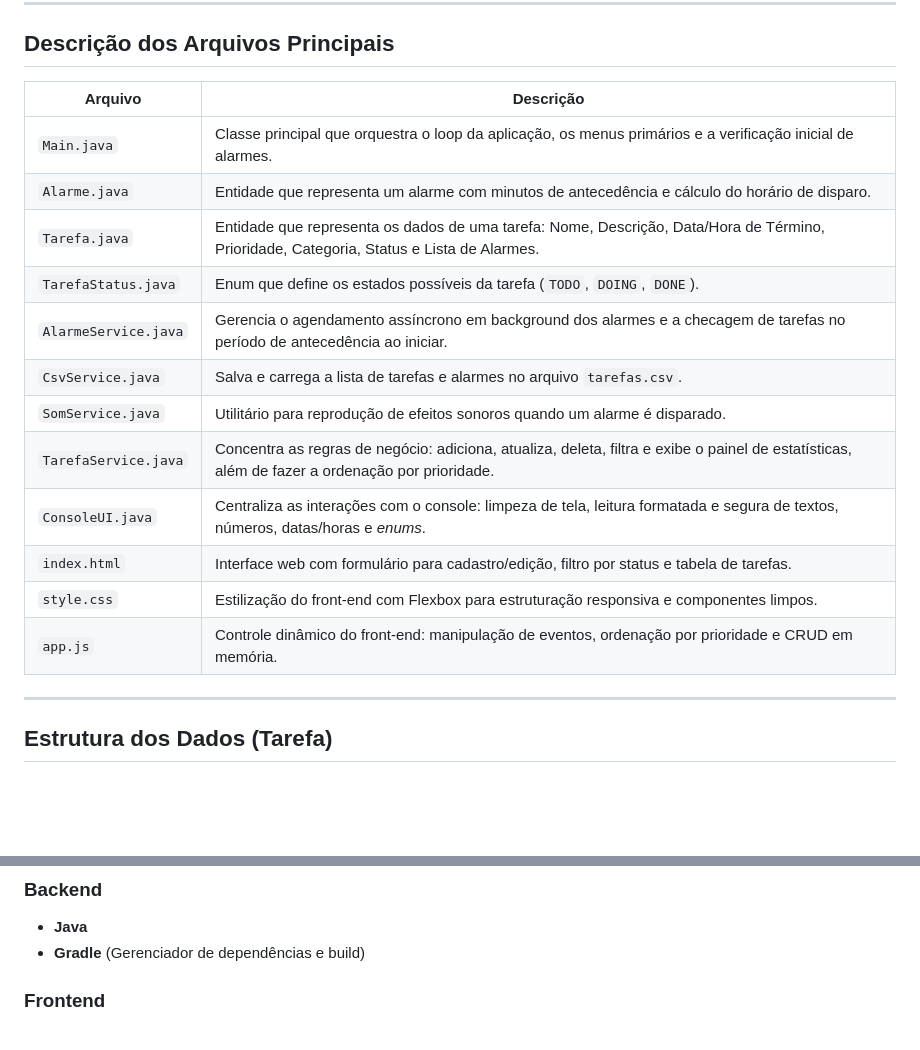
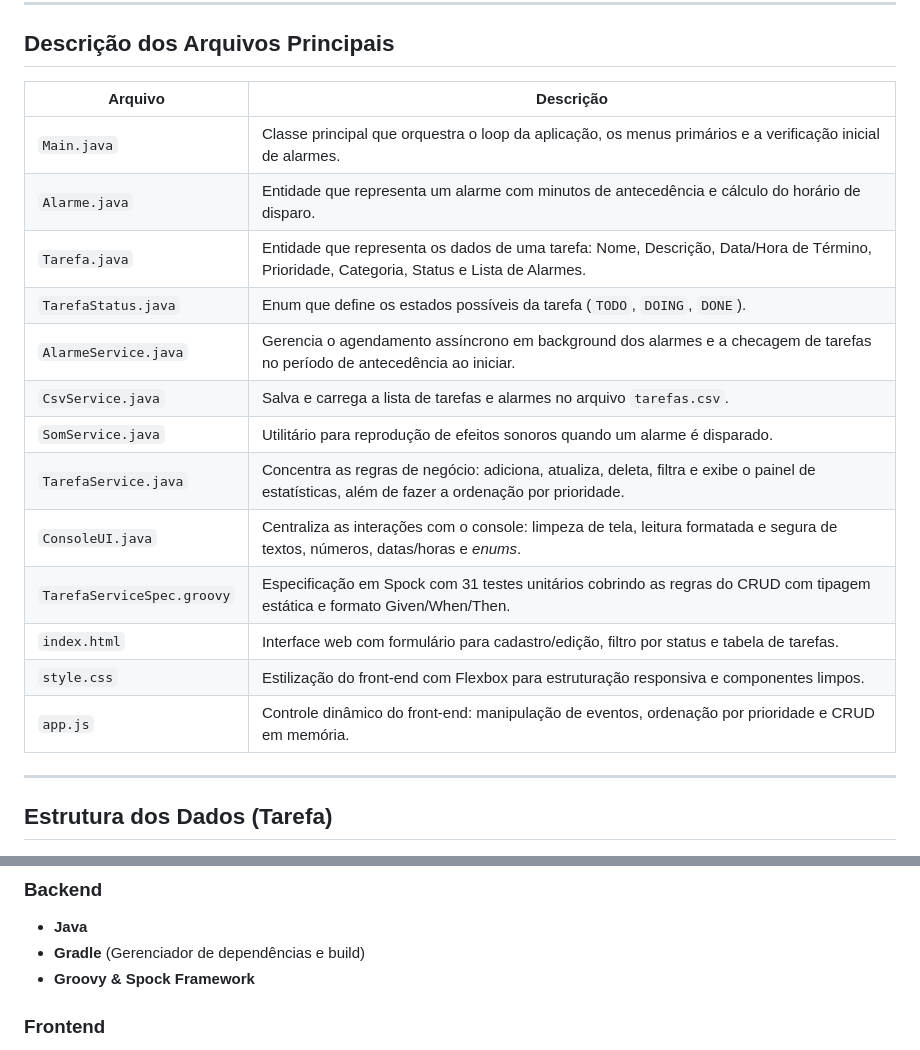
Before and after one commit to uGustavoB/ACZG-TODO, a Markdown page: README.md, 2 parts joined by grey strips. GitHub-like rendering; blank space fills up the shorter version.

```diff
--- a/README.md
+++ b/README.md
@@ -60,20 +77,21 @@ ACZG-TODO/
 
 ## Descrição dos Arquivos Principais
 
-| Arquivo              | Descrição                                                                                                                                      |
-|----------------------|------------------------------------------------------------------------------------------------------------------------------------------------|
-| `Main.java`          | Classe principal que orquestra o loop da aplicação, os menus primários e a verificação inicial de alarmes.                                     |
-| `Alarme.java`        | Entidade que representa um alarme com minutos de antecedência e cálculo do horário de disparo.                                                 |
-| `Tarefa.java`        | Entidade que representa os dados de uma tarefa: Nome, Descrição, Data/Hora de Término, Prioridade, Categoria, Status e Lista de Alarmes.       |
-| `TarefaStatus.java`  | Enum que define os estados possíveis da tarefa (`TODO`, `DOING`, `DONE`).                                                                      |
-| `AlarmeService.java` | Gerencia o agendamento assíncrono em background dos alarmes e a checagem de tarefas no período de antecedência ao iniciar.                     |
-| `CsvService.java`    | Salva e carrega a lista de tarefas e alarmes no arquivo `tarefas.csv`.                                                                         |
-| `SomService.java`    | Utilitário para reprodução de efeitos sonoros quando um alarme é disparado.                                                                    |
-| `TarefaService.java` | Concentra as regras de negócio: adiciona, atualiza, deleta, filtra e exibe o painel de estatísticas, além de fazer a ordenação por prioridade. |
-| `ConsoleUI.java`     | Centraliza as interações com o console: limpeza de tela, leitura formatada e segura de textos, números, datas/horas e *enums*.                 |
-| `index.html`         | Interface web com formulário para cadastro/edição, filtro por status e tabela de tarefas.                                                     |
-| `style.css`          | Estilização do front-end com Flexbox para estruturação responsiva e componentes limpos.                                                        |
-| `app.js`             | Controle dinâmico do front-end: manipulação de eventos, ordenação por prioridade e CRUD em memória.                                             |
+| Arquivo                    | Descrição                                                                                                                                      |
+|----------------------------|------------------------------------------------------------------------------------------------------------------------------------------------|
+| `Main.java`                | Classe principal que orquestra o loop da aplicação, os menus primários e a verificação inicial de alarmes.                                     |
+| `Alarme.java`              | Entidade que representa um alarme com minutos de antecedência e cálculo do horário de disparo.                                                 |
+| `Tarefa.java`              | Entidade que representa os dados de uma tarefa: Nome, Descrição, Data/Hora de Término, Prioridade, Categoria, Status e Lista de Alarmes.       |
+| `TarefaStatus.java`        | Enum que define os estados possíveis da tarefa (`TODO`, `DOING`, `DONE`).                                                                      |
+| `AlarmeService.java`       | Gerencia o agendamento assíncrono em background dos alarmes e a checagem de tarefas no período de antecedência ao iniciar.                     |
+| `CsvService.java`          | Salva e carrega a lista de tarefas e alarmes no arquivo `tarefas.csv`.                                                                         |
+| `SomService.java`          | Utilitário para reprodução de efeitos sonoros quando um alarme é disparado.                                                                    |
+| `TarefaService.java`       | Concentra as regras de negócio: adiciona, atualiza, deleta, filtra e exibe o painel de estatísticas, além de fazer a ordenação por prioridade. |
+| `ConsoleUI.java`           | Centraliza as interações com o console: limpeza de tela, leitura formatada e segura de textos, números, datas/horas e *enums*.                 |
+| `TarefaServiceSpec.groovy` | Especificação em Spock com 31 testes unitários cobrindo as regras do CRUD com tipagem estática e formato Given/When/Then.                      |
+| `index.html`               | Interface web com formulário para cadastro/edição, filtro por status e tabela de tarefas.                                                      |
+| `style.css`                | Estilização do front-end com Flexbox para estruturação responsiva e componentes limpos.                                                        |
+| `app.js`                   | Controle dinâmico do front-end: manipulação de eventos, ordenação por prioridade e CRUD em memória.                                            |
 
 ---
 
@@ -96,6 +114,7 @@ ACZG-TODO/
 ### Backend
 - **Java**
 - **Gradle** (Gerenciador de dependências e build)
+- **Groovy & Spock Framework**
 
 ### Frontend
 - **HTML5** (Estruturação semântica dos elementos e formulários)
```
Also changed, not shown: other parts of README.md (+43 -14 lines).
